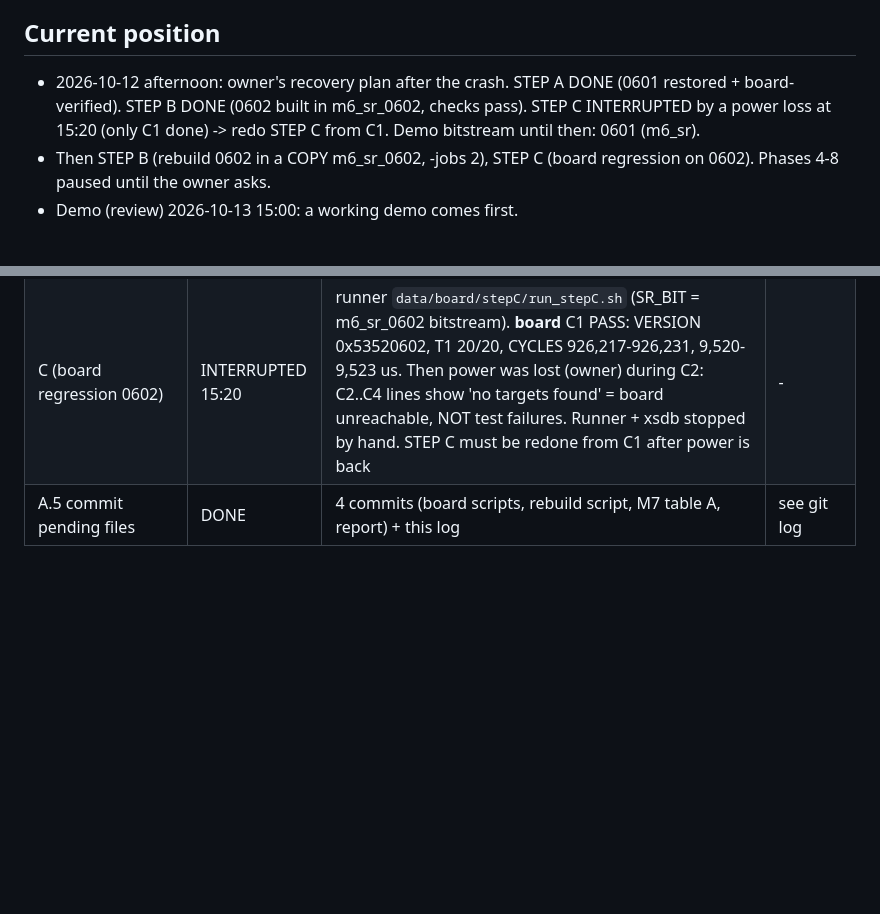
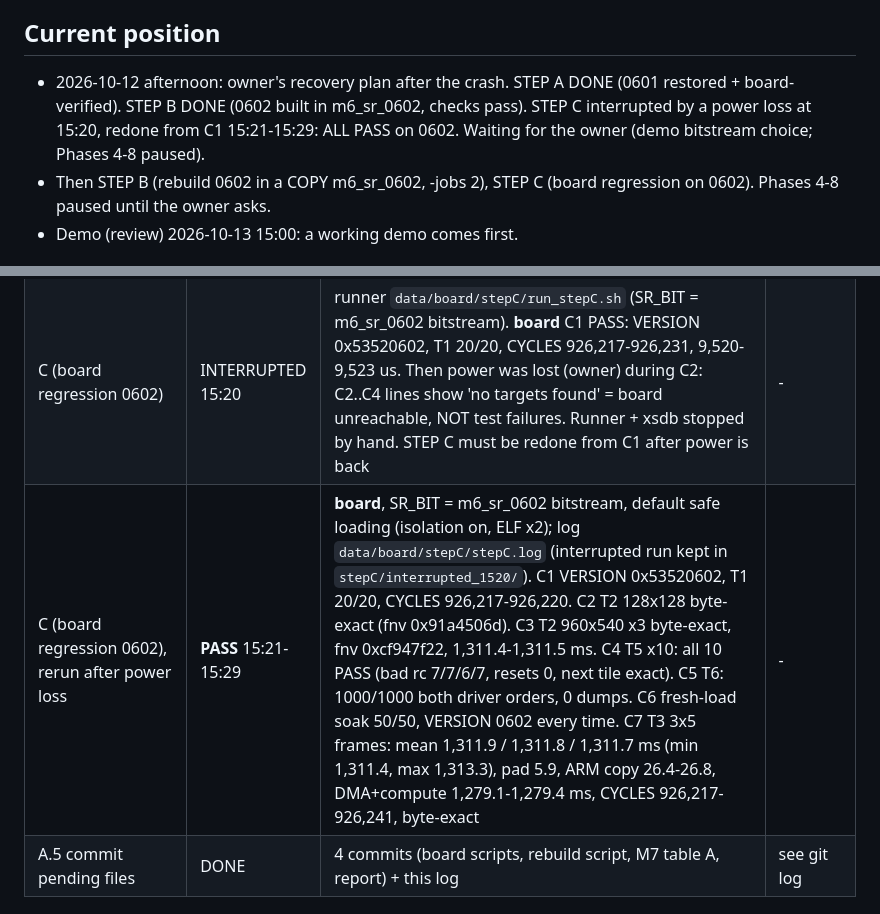
Before and after one commit to sreeveenkat/FPGA-Image-Super-Resolution-Accelerator, a Markdown page: docs/OVERNIGHT_LOG.md, 2 parts joined by grey strips. Rendered like a GitHub page; blank space fills up the shorter version.

Commit message:
STEP C: 0602 bitstream passes the full board regression (T1, T2 x4, T5 x10, T6 2x1000, fresh-load 50, T3 3x5)

```diff
--- a/docs/OVERNIGHT_LOG.md
+++ b/docs/OVERNIGHT_LOG.md
@@ -5,7 +5,7 @@ reproducibility, docs, final report). Update after EVERY finished step; commit t
 Number labels: **sim** = simulation, **est** = Vivado estimate, **board** = measured on the ZedBoard.
 
 ## Current position
-- 2026-10-12 afternoon: owner's recovery plan after the crash. STEP A DONE (0601 restored + board-verified). STEP B DONE (0602 built in m6_sr_0602, checks pass). STEP C INTERRUPTED by a power loss at 15:20 (only C1 done) -> redo STEP C from C1. Demo bitstream until then: 0601 (m6_sr).
+- 2026-10-12 afternoon: owner's recovery plan after the crash. STEP A DONE (0601 restored + board-verified). STEP B DONE (0602 built in m6_sr_0602, checks pass). STEP C interrupted by a power loss at 15:20, redone from C1 15:21-15:29: ALL PASS on 0602. Waiting for the owner (demo bitstream choice; Phases 4-8 paused).
 - Then STEP B (rebuild 0602 in a COPY m6_sr_0602, -jobs 2), STEP C (board regression on 0602). Phases 4-8 paused until the owner asks.
 - Demo (review) 2026-10-13 15:00: a working demo comes first.
 
@@ -37,6 +37,7 @@ Number labels: **sim** = simulation, **est** = Vivado estimate, **board** = meas
 | B.2/B.3 rebuild 0602 in copy `vitis/m6_sr_0602` | DONE 15:11-15:19 (8 min), Vivado exit 0 | before start: `free -h` total 15 Gi, used 5.0 Gi, available 10 Gi, swap 4 Gi free; `nproc` 16. `cp -a m6_sr m6_sr_0602`; `vivado -mode batch -source rebuild_m6_bitstream.tcl -tclargs m6_sr_0602/m6_sr.xpr 2` (nice 10). Nothing else running. Memory watchdog (20 s samples, kill below 1 GB): lowest available 6.5 GB, never triggered | - |
 | B.4 checks 0602 build | PASS | **est** (Vivado, routed): WNS +0.503 ns, WHS +0.016 ns, 23,943 endpoints, 0 failing; 5,296 LUT, 7,831 FF, 72 BRAM, 68 DSP; 12/12 .mem "read successfully" (bias/mult/wrom L1-4); 0 CRITICAL WARNING, 0 ERROR in all run logs; impl_1 "write_bitstream Complete". Bitstream `m6_sr_0602/m6_sr.runs/impl_1/design_1_wrapper.bit` 15:18, XSA `m6_sr_0602/design_1_wrapper.xsa` 15:19; reports `m6_sr_0602/reports_final/`. m6_sr (0601) untouched | - |
 | C (board regression 0602) | INTERRUPTED 15:20 | runner `data/board/stepC/run_stepC.sh` (SR_BIT = m6_sr_0602 bitstream). **board** C1 PASS: VERSION 0x53520602, T1 20/20, CYCLES 926,217-926,231, 9,520-9,523 us. Then power was lost (owner) during C2: C2..C4 lines show 'no targets found' = board unreachable, NOT test failures. Runner + xsdb stopped by hand. STEP C must be redone from C1 after power is back | - |
+| C (board regression 0602), rerun after power loss | **PASS** 15:21-15:29 | **board**, SR_BIT = m6_sr_0602 bitstream, default safe loading (isolation on, ELF x2); log `data/board/stepC/stepC.log` (interrupted run kept in `stepC/interrupted_1520/`). C1 VERSION 0x53520602, T1 20/20, CYCLES 926,217-926,220. C2 T2 128x128 byte-exact (fnv 0x91a4506d). C3 T2 960x540 x3 byte-exact, fnv 0xcf947f22, 1,311.4-1,311.5 ms. C4 T5 x10: all 10 PASS (bad rc 7/7/6/7, resets 0, next tile exact). C5 T6: 1000/1000 both driver orders, 0 dumps. C6 fresh-load soak 50/50, VERSION 0602 every time. C7 T3 3x5 frames: mean 1,311.9 / 1,311.8 / 1,311.7 ms (min 1,311.4, max 1,313.3), pad 5.9, ARM copy 26.4-26.8, DMA+compute 1,279.1-1,279.4 ms, CYCLES 926,217-926,241, byte-exact | - |
 | A.5 commit pending files | DONE | 4 commits (board scripts, rebuild script, M7 table A, report) + this log | see git log |
 
 ## Open problems
```
Also changed, not shown: CLAUDE.md (+1 -0 lines).
